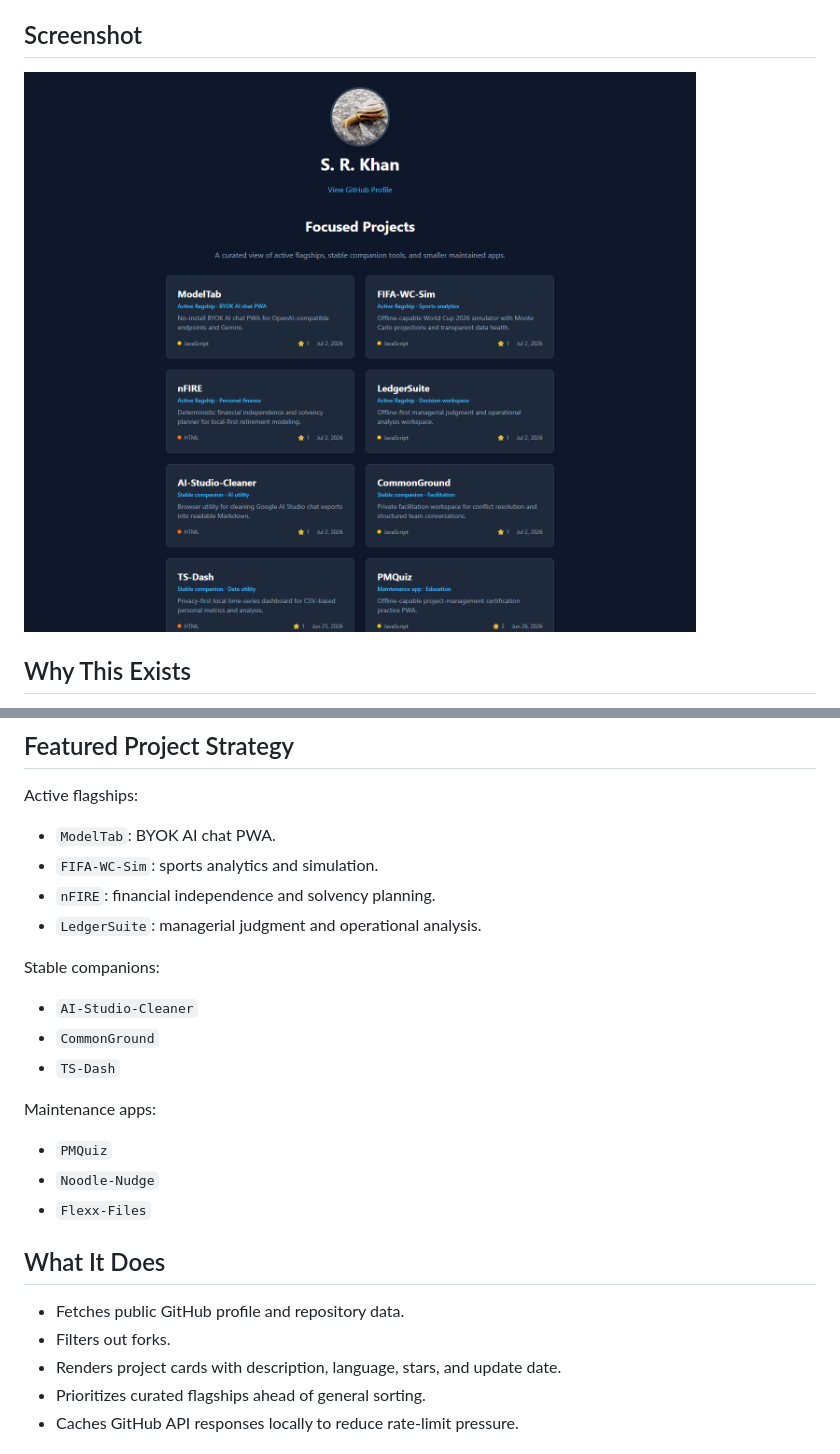
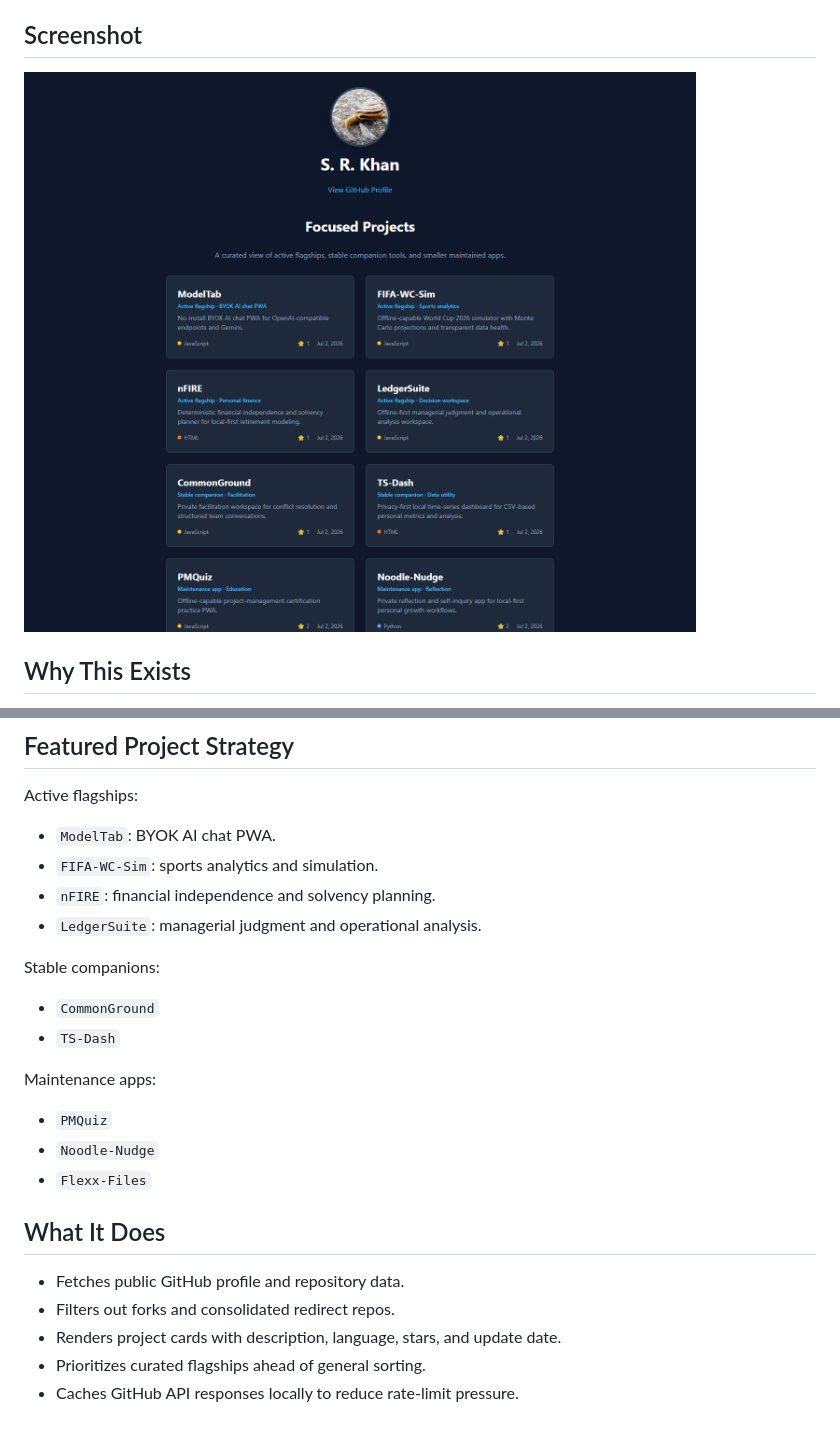
Before and after one commit to shfqrkhn/shfqrkhn.github.io, a Markdown page: README.md, 2 parts joined by grey strips. GitHub-like rendering; pictures changed too: screenshot.png.

Commit message:
Hide consolidated AI cleaner repo

```diff
--- a/README.md
+++ b/README.md
@@ -27,7 +27,6 @@ Active flagships:
 
 Stable companions:
 
-- `AI-Studio-Cleaner`
 - `CommonGround`
 - `TS-Dash`
 
@@ -40,7 +39,7 @@ Maintenance apps:
 ## What It Does
 
 - Fetches public GitHub profile and repository data.
-- Filters out forks.
+- Filters out forks and consolidated redirect repos.
 - Renders project cards with description, language, stars, and update date.
 - Prioritizes curated flagships ahead of general sorting.
 - Caches GitHub API responses locally to reduce rate-limit pressure.
```
Also changed, not shown: 1 other file.
